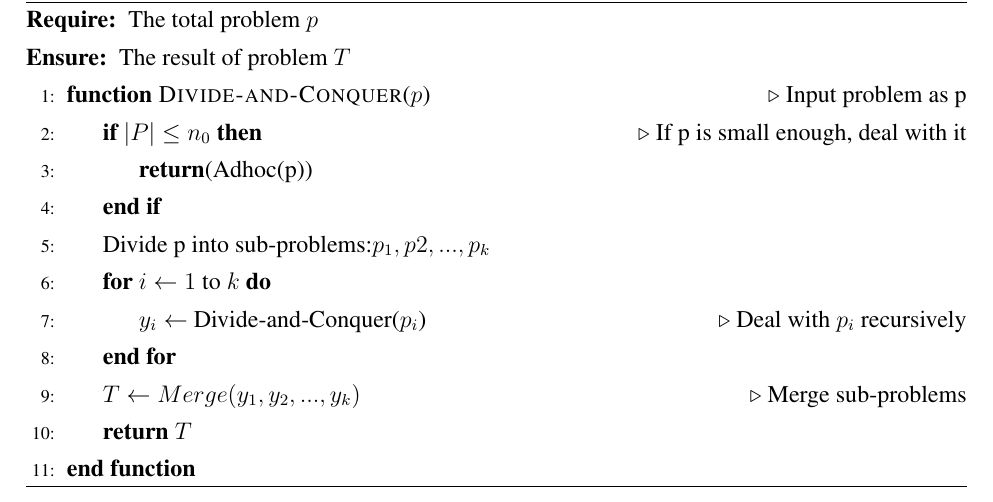
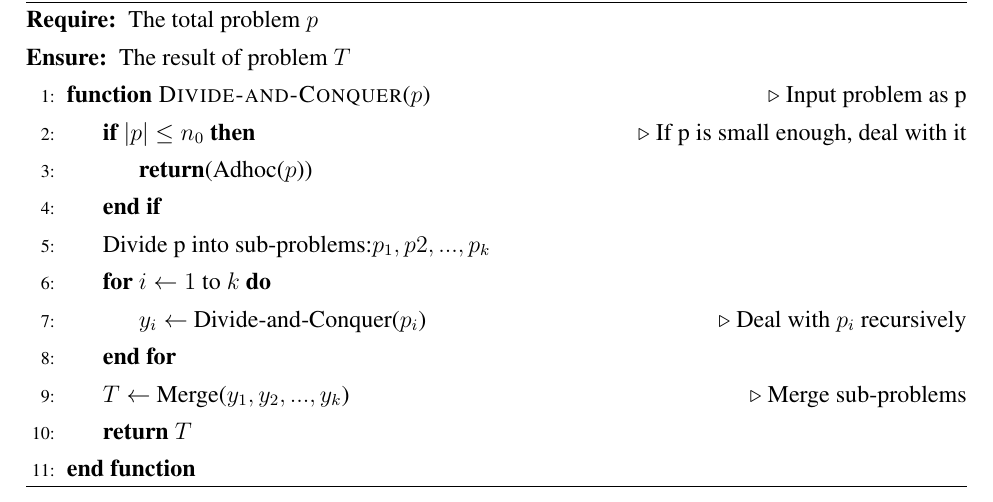
Before and after one commit to DreamtaleCore/AlgorithmHomework, a LaTeX document (doc/brief.tex): part of page 1 of 4, cut so that both start at the same text. The pictures show the PDF file doc/brief.pdf that the author committed with the source.

Commit message:
write a divide-and-conquer demo

```diff
--- a/doc/brief.tex
+++ b/doc/brief.tex
@@ -32,14 +32,14 @@
     \Require The total problem $p$
     \Ensure The result of problem $T$
     \Function{Divide-and-Conquer}{$p$}\Comment{Input problem as p}
-      \If{$|P|\leq n_0$}\Comment{If p is small enough, deal with it}
-        \State \textbf{return}(Adhoc(p))
+      \If{$|p|\leq n_0$}\Comment{If p is small enough, deal with it}
+        \State \textbf{return}(Adhoc($p$))
       \EndIf
       \State Divide p into sub-problems:${p_1, p2, ..., p_k}$
       \For{$i\gets 1$ to $k$}
         \State $y_i\gets$ Divide-and-Conquer($p_i$)\Comment{Deal with $p_i$ recursively}
       \EndFor
-      \State $T\gets Merge(y_1, y_2, ..., y_k)$\Comment{Merge sub-problems}
+      \State $T\gets$ Merge($y_1, y_2, ..., y_k$)\Comment{Merge sub-problems}
       \State \textbf{return} $T$
     \EndFunction
     \end{algorithmic}
```
Also changed, not shown: doc/brief.pdf, 1 other file.
